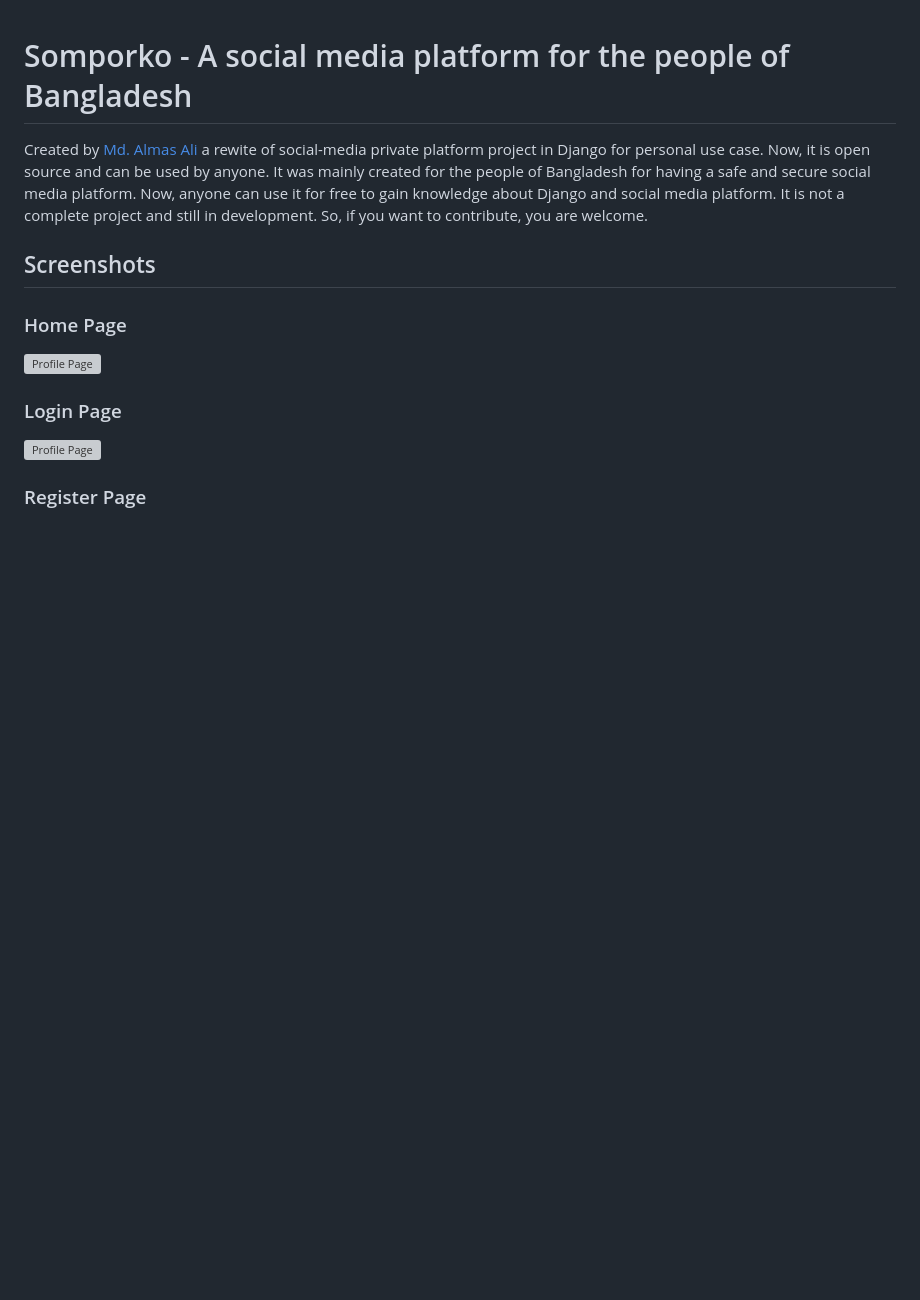
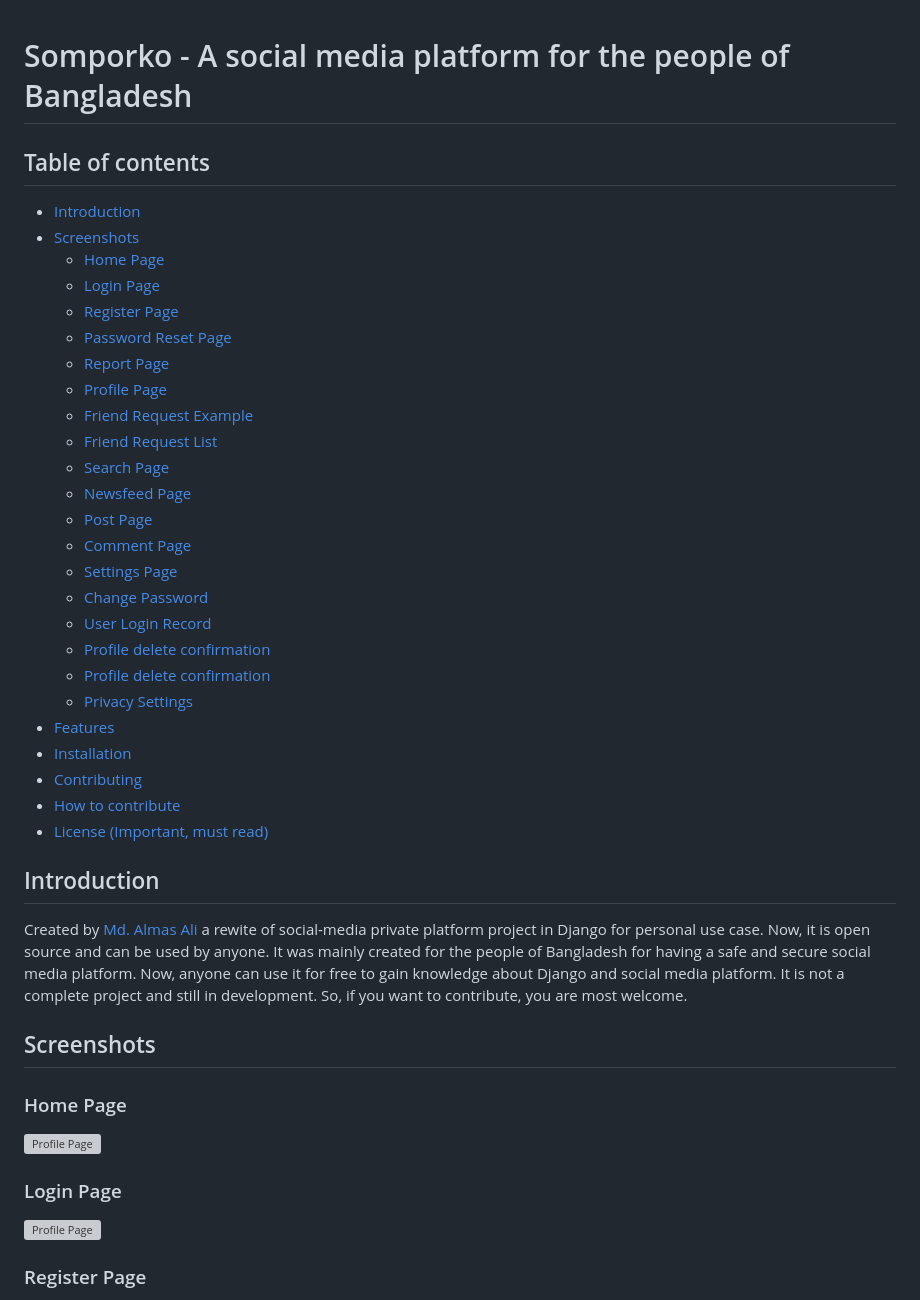
Before and after one commit to Almas-Ali/Somporko, a Markdown page: README.md, the part around the change. Rendered like a GitHub page; blank space fills up the shorter version; grey boxes are pictures that could not be loaded.

Commit message:
Updated intro table.

```diff
--- a/README.md
+++ b/README.md
@@ -1,6 +1,36 @@
 # Somporko - A social media platform for the people of Bangladesh
 
-Created by [Md. Almas Ali][1] a rewite of social-media private platform project in Django for personal use case. Now, it is open source and can be used by anyone. It was mainly created for the people of Bangladesh for having a safe and secure social media platform. Now, anyone can use it for free to gain knowledge about Django and social media platform. It is not a complete project and still in development. So, if you want to contribute, you are welcome.
+## Table of contents
+
+  - [Introduction](#introduction)
+  - [Screenshots](#screenshots)
+    - [Home Page](#home-page)
+    - [Login Page](#login-page)
+    - [Register Page](#register-page)
+    - [Password Reset Page](#password-reset-page)
+    - [Report Page](#report-page)
+    - [Profile Page](#profile-page)
+    - [Friend Request Example](#friend-request-example)
+    - [Friend Request List](#friend-request-list)
+    - [Search Page](#search-page)
+    - [Newsfeed Page](#newsfeed-page)
+    - [Post Page](#post-page)
+    - [Comment Page](#comment-page)
+    - [Settings Page](#settings-page)
+    - [Change Password](#change-password)
+    - [User Login Record](#user-login-record)
+    - [Profile delete confirmation](#profile-delete-confirmation)
+    - [Profile delete confirmation](#profile-delete-confirmation-1)
+    - [Privacy Settings](#privacy-settings)
+  - [Features](#features)
+  - [Installation](#installation)
+  - [Contributing](#contributing)
+  - [How to contribute](#how-to-contribute)
+  - [License (Important, must read)](#license)
+
+## Introduction
+
+Created by [Md. Almas Ali][1] a rewite of social-media private platform project in Django for personal use case. Now, it is open source and can be used by anyone. It was mainly created for the people of Bangladesh for having a safe and secure social media platform. Now, anyone can use it for free to gain knowledge about Django and social media platform. It is not a complete project and still in development. So, if you want to contribute, you are most welcome.
 
 ## Screenshots
 
```
